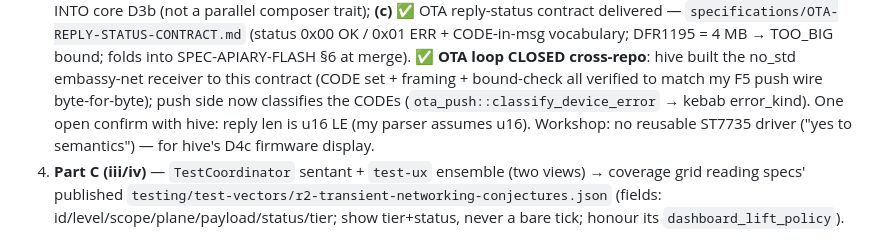
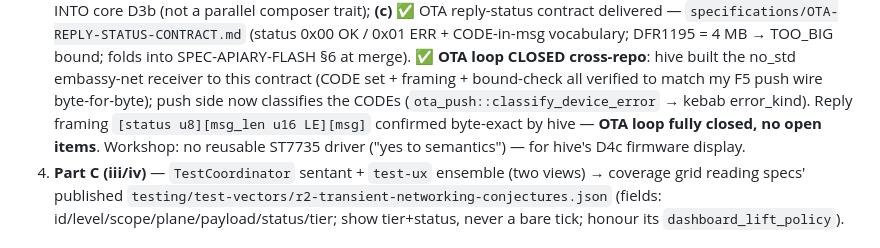
Before and after one commit to reality2-ai/r2-compiler, a Markdown page: RESUME.md, the part around the change. Rendered like a GitHub page.

Commit message:
RESUME: OTA loop fully closed (hive confirmed reply msg_len u16 LE, byte-exact)
Co-Authored-By: Claude Opus 4.8 <noreply@anthropic.com>

```diff
--- a/RESUME.md
+++ b/RESUME.md
@@ -113,9 +113,10 @@ is NOT the hive.** North-star: ONE hive codebase everywhere (core's no_std crate
    cross-repo**: hive built the no_std embassy-net receiver to this contract
    (CODE set + framing + bound-check all verified to match my F5 push wire
    byte-for-byte); push side now classifies the CODEs (`ota_push::classify_device_error`
-   → kebab error_kind). One open confirm with hive: reply len is u16 LE (my parser
-   assumes u16). Workshop: no reusable ST7735 driver ("yes to semantics") — for
-   hive's D4c firmware display.
+   → kebab error_kind). Reply framing `[status u8][msg_len u16 LE][msg]`
+   confirmed byte-exact by hive — **OTA loop fully closed, no open items**.
+   Workshop: no reusable ST7735 driver ("yes to semantics") — for hive's D4c
+   firmware display.
 4. **Part C (iii/iv)** — `TestCoordinator` sentant + `test-ux` ensemble (two
    views) → coverage grid reading specs' published
    `testing/test-vectors/r2-transient-networking-conjectures.json` (fields:
```
